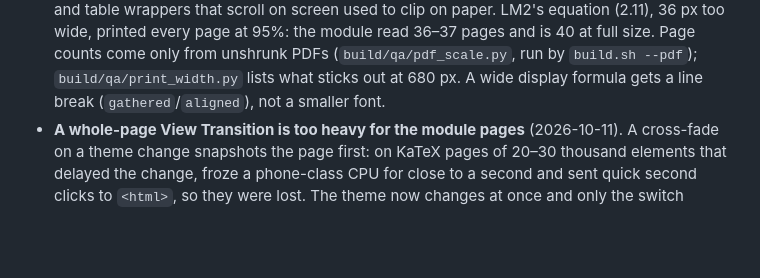
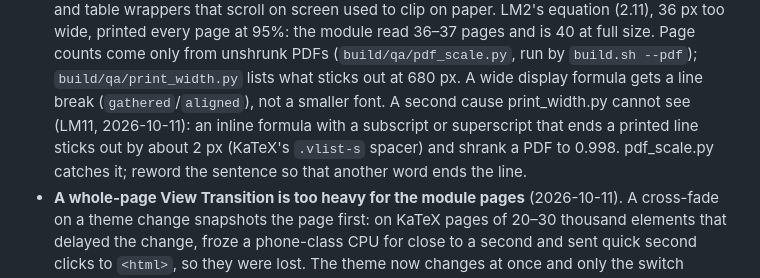
Before and after one commit to Benjamin-Teng/Quant-math-for-beginner, a Markdown page: project/PITFALLS.md, the part around the change. Rendered like a GitHub page; blank space fills up the shorter version.

Commit message:
PITFALLS §4: an inline formula ending a printed line can shrink the PDF
Co-Authored-By: Claude Opus 5.5 <noreply@anthropic.com>
Claude-Session: https://claude.ai/code/session_01McgzBQSEC937UzeXPrH8rZ

```diff
--- a/project/PITFALLS.md
+++ b/project/PITFALLS.md
@@ -138,7 +138,9 @@ unless stated.
   clip on paper. LM2's equation (2.11), 36 px too wide, printed every page at 95%: the module read 36–37 pages and is 40
   at full size. Page counts come only from unshrunk PDFs (`build/qa/pdf_scale.py`, run by `build.sh --pdf`);
   `build/qa/print_width.py` lists what sticks out at 680 px. A wide display formula gets a line break (`gathered`/`aligned`), not a smaller
-  font.
+  font. A second cause print_width.py cannot see (LM11, 2026-10-11): an inline formula with a subscript or superscript
+  that ends a printed line sticks out by about 2 px (KaTeX's `.vlist-s` spacer) and shrank a PDF to 0.998. pdf_scale.py
+  catches it; reword the sentence so that another word ends the line.
 - **A whole-page View Transition is too heavy for the module pages** (2026-10-11). A cross-fade on a theme change
   snapshots the page first: on KaTeX pages of 20–30 thousand elements that delayed the change, froze a phone-class
   CPU for close to a second and sent quick second clicks to `<html>`, so they were lost. The theme now changes at
```
